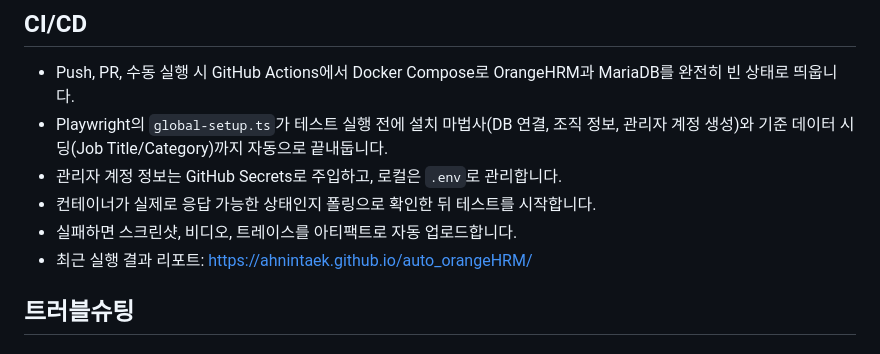
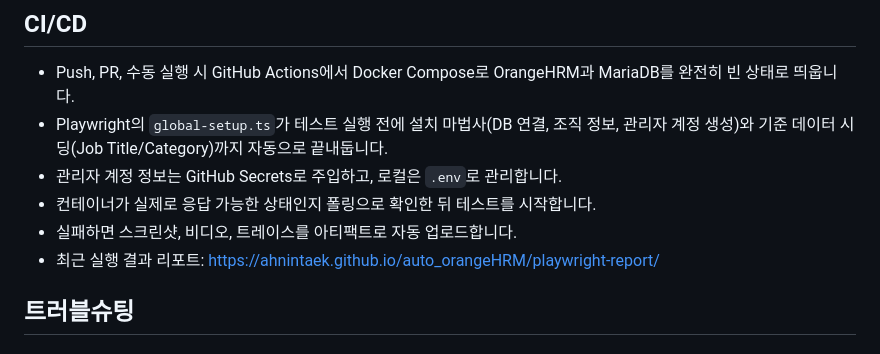
Before and after one commit to ahnintaek/auto_orangeHRM, a Markdown page: README.md, the part around the change. GitHub-like rendering.

Commit message:
README 실행리포트 url 수정
Updated the link for the recent execution report in the README.

```diff
--- a/README.md
+++ b/README.md
@@ -62,7 +62,7 @@ Page Object Model을 쓴 이유는 단순합니다. 동일한 셀렉터를 사
 - 관리자 계정 정보는 GitHub Secrets로 주입하고, 로컬은 `.env`로 관리합니다.
 - 컨테이너가 실제로 응답 가능한 상태인지 폴링으로 확인한 뒤 테스트를 시작합니다.
 - 실패하면 스크린샷, 비디오, 트레이스를 아티팩트로 자동 업로드합니다.
-- 최근 실행 결과 리포트: https://ahnintaek.github.io/auto_orangeHRM/
+- 최근 실행 결과 리포트: https://ahnintaek.github.io/auto_orangeHRM/playwright-report/
 
 ## 트러블슈팅
 
```
